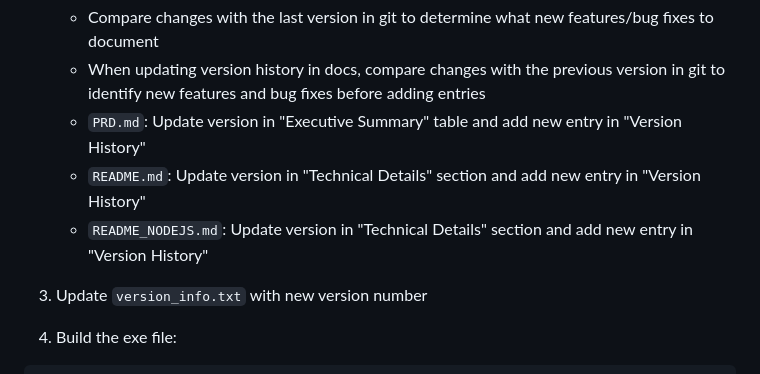
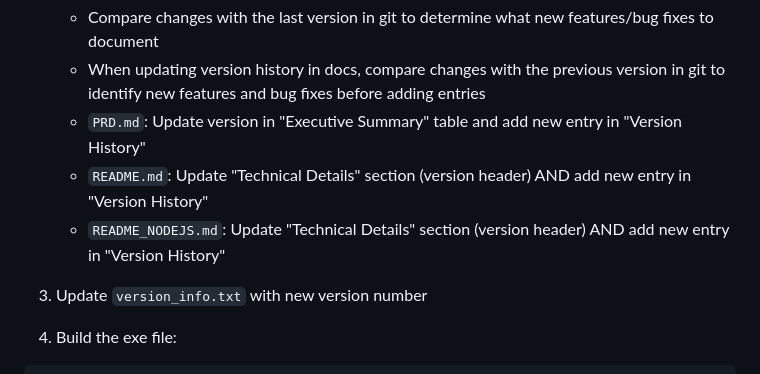
Before and after one commit to kelevramad/crypt_tools, a Markdown page: AGENTS.md, the part around the change. Drawn GitHub-style.

Commit message:
docs: clarify AGENTS.md to update Version History in both README files

```diff
--- a/AGENTS.md
+++ b/AGENTS.md
@@ -25,8 +25,8 @@ When the user asks to build a new version, run these commands in sequence:
    - Compare changes with the last version in git to determine what new features/bug fixes to document
    - When updating version history in docs, compare changes with the previous version in git to identify new features and bug fixes before adding entries
    - `PRD.md`: Update version in "Executive Summary" table and add new entry in "Version History"
-   - `README.md`: Update version in "Technical Details" section and add new entry in "Version History"
-   - `README_NODEJS.md`: Update version in "Technical Details" section and add new entry in "Version History"
+   - `README.md`: Update "Technical Details" section (version header) AND add new entry in "Version History"
+   - `README_NODEJS.md`: Update "Technical Details" section (version header) AND add new entry in "Version History"
 
 3. Update `version_info.txt` with new version number
 
```
